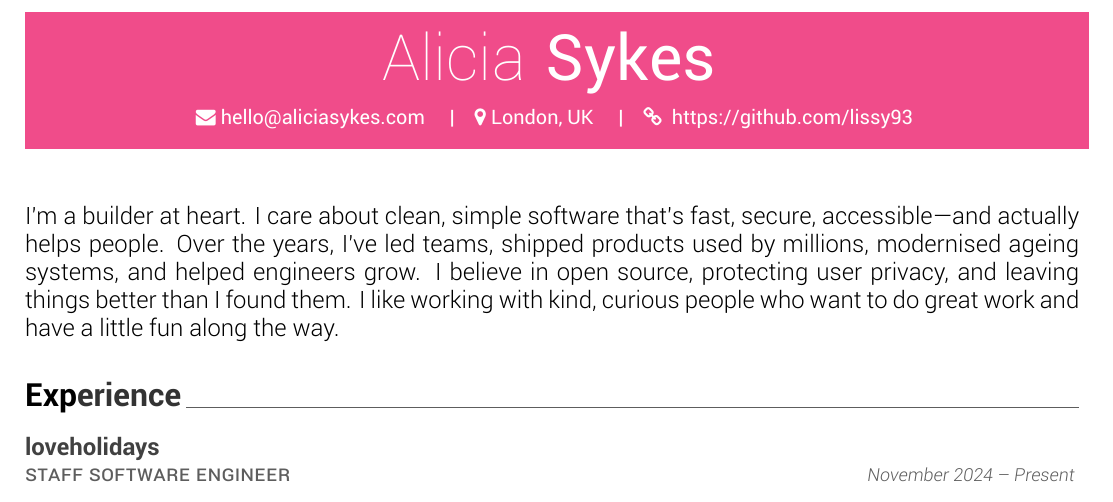
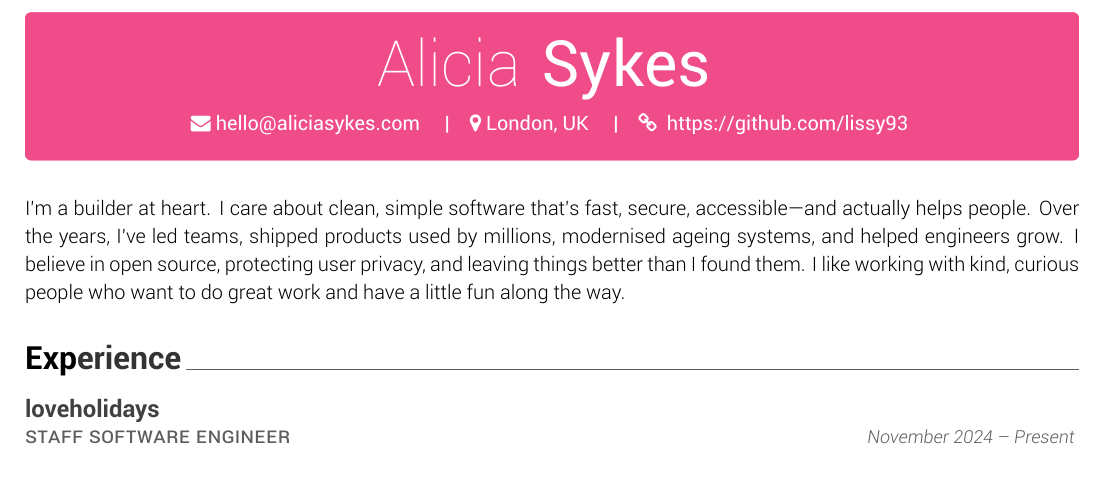
Before and after one commit to Lissy93/cv, a LaTeX CV (tex/resume.tex, which reads tex/resume-format.cls): part of page 1 of 3 before the commit and part of page 1 of 2 after it, cut so that both start at the same text. Compiled offline with XeLaTeX.

Commit message:
Updated styling and refactored

```diff
--- a/tex/resume-format.cls
+++ b/tex/resume-format.cls
@@ -95,6 +95,8 @@
 \RequirePackage{fontawesome}
 % Needed to deal a paragraphs
 \RequirePackage{parskip}
+% Needed for rounded corners on header
+\RequirePackage{tcolorbox}
 % Needed to deal hyperlink
 \RequirePackage{hyperref}
 \hypersetup{
@@ -127,16 +129,36 @@
 \newcommand*{\@headeraddresslineheight}{11pt}
 \newcommand*{\@headersocialfontsize}{8pt}
 \newcommand*{\@headersociallineheight}{10pt}
+\newcommand*{\@headerquotefontsize}{10pt}
 \newcommand*{\@sectionfontsize}{16pt}
 \newcommand*{\@sectionlineheight}{18pt}
+\newcommand*{\@subsectionfontsize}{12pt}
+\newcommand*{\@subsectionlineheight}{14pt}
 \newcommand*{\@entrytitlefontsize}{12pt}
 \newcommand*{\@entrytitlelineheight}{14pt}
 \newcommand*{\@entrypositionfontsize}{11pt}
 \newcommand*{\@entrypositionlineheight}{13pt}
 \newcommand*{\@entrydatefontsize}{9pt}
 \newcommand*{\@entrydatelineheight}{11pt}
+\newcommand*{\@entrylocationfontsize}{10pt}
+\newcommand*{\@entrylocationlineheight}{12pt}
 \newcommand*{\@descriptionfontsize}{11pt}
 \newcommand*{\@descriptionlineheight}{13pt}
+\newcommand*{\@skillfontsize}{10pt}
+\newcommand*{\@skilltypefontsize}{9pt}
+\newcommand*{\@skillsetfontsize}{9pt}
+\newcommand*{\@achievementfontsize}{9pt}
+\newcommand*{\@personalstatementfontsize}{10pt}
+\newcommand*{\@footerfontsize}{9pt}
+\newcommand*{\@honortitlefontsize}{10pt}
+\newcommand*{\@honorpositionfontsize}{10pt}
+\newcommand*{\@honordatefontsize}{10pt}
+\newcommand*{\@honorlocationfontsize}{10pt}
+\newcommand*{\@subentrytitlefontsize}{9pt}
+\newcommand*{\@subentrypositionfontsize}{7pt}
+\newcommand*{\@subentrydatefontsize}{7pt}
+\newcommand*{\@subentrylocationfontsize}{7pt}
+\newcommand*{\@subdescriptionfontsize}{9pt}
 
 % Spacing
 \newcommand*{\@sectionspacebefore}{1.5ex}
@@ -145,8 +167,29 @@
 \newcommand*{\@bulletindent}{2ex}
 \newcommand*{\@bulletspacebefore}{-4mm}
 \newcommand*{\@bulletspaceafter}{0mm}
-\newcommand*{\@achievementspacing}{2mm}
+\newcommand*{\@achievementspacing}{1.2mm}
 \newcommand*{\@achievementspaceafter}{2mm}
+
+% Header styling
+\newcommand*{\@headerboxradius}{3pt}
+\newcommand*{\@headerbiospacing}{1.5mm}
+
+% Define rounded header box command
+\newcommand{\roundedheaderbox}[2]{%
+  \begin{tcolorbox}[
+    colback=#1,
+    colframe=#1,
+    boxrule=0pt,
+    arc=\@headerboxradius,
+    left=10pt,
+    right=10pt,
+    top=10pt,
+    bottom=10pt,
+    width=\textwidth
+  ]
+    #2
+  \end{tcolorbox}%
+}
 
 
 %-------------------------------------------------------------------------------
@@ -292,10 +335,10 @@
 \newcommand*{\headerpositionstyle}[1]{{\fontsize{\@headerpositionfontsize}{\@headerpositionlineheight}\bodyfont\scshape\color{awesome} #1}}
 \newcommand*{\headeraddressstyle}[1]{{\fontsize{\@headeraddressfontsize}{\@headeraddresslineheight}\headerfont\itshape\color{lighttext} #1}}
 \newcommand*{\headersocialstyle}[1]{{\fontsize{\@headersocialfontsize}{\@headersociallineheight}\headerfont\color{text} #1}}
-\newcommand*{\headerquotestyle}[1]{{\fontsize{10pt}{1em}\bodyfont\itshape\color{darktext} #1}}
-\newcommand*{\footerstyle}[1]{{\fontsize{9pt}{1em}\footerfont\scshape\color{lighttext} #1}}
+\newcommand*{\headerquotestyle}[1]{{\fontsize{\@headerquotefontsize}{1em}\bodyfont\itshape\color{darktext} #1}}
+\newcommand*{\footerstyle}[1]{{\fontsize{\@footerfontsize}{1em}\footerfont\scshape\color{lighttext} #1}}
 \newcommand*{\sectionstyle}[1]{{\fontsize{\@sectionfontsize}{\@sectionlineheight}\bodyfont\bfseries\color{text}\@sectioncolor #1}}
-\newcommand*{\subsectionstyle}[1]{{\fontsize{12pt}{14pt}\bodyfont\scshape\textcolor{text}{#1}}}
+\newcommand*{\subsectionstyle}[1]{{\fontsize{\@subsectionfontsize}{\@subsectionlineheight}\bodyfont\scshape\textcolor{text}{#1}}}
 
 % For elements of entry
 \newcommand*{\entrytitlestyle}[1]{{\vspace*{0mm}\fontsize{\@entrytitlefontsize}{\@entrytitlelineheight}\bodyfont\bfseries\color{darktext} #1}}
@@ -303,33 +346,33 @@
 
 
 \newcommand*{\entrydatestyle}[1]{{\fontsize{\@entrydatefontsize}{\@entrydatelineheight}\bodyfontlight\slshape\color{graytext} #1}}
-\newcommand*{\entrylocationstyle}[1]{{\fontsize{10pt}{12pt}\bodyfontlight\slshape\color{awesome} #1}}
+\newcommand*{\entrylocationstyle}[1]{{\fontsize{\@entrylocationfontsize}{\@entrylocationlineheight}\bodyfontlight\slshape\color{awesome} #1}}
 \newcommand*{\descriptionstyle}[1]{{\fontsize{\@descriptionfontsize}{\@descriptionlineheight}\bodyfontlight\upshape\color{text} #1}}
-\newcommand*{\skill}[1]{{\fontsize{10pt}{1em}\bodyfontlight\upshape\color{text} \textnormal{#1}}}
+\newcommand*{\skill}[1]{{\fontsize{\@skillfontsize}{1em}\bodyfontlight\upshape\color{text} \textnormal{#1}}}
 
 % For elements of subentry
-\newcommand*{\subentrytitlestyle}[1]{{\fontsize{9pt}{1em}\bodyfont\mdseries\color{graytext} #1}}
-\newcommand*{\subentrypositionstyle}[1]{{\fontsize{7pt}{1em}\bodyfont\scshape\color{graytext} #1}}
-\newcommand*{\subentrydatestyle}[1]{{\fontsize{7pt}{1em}\bodyfontlight\slshape\color{graytext} #1}}
-\newcommand*{\subentrylocationstyle}[1]{{\fontsize{7pt}{1em}\bodyfontlight\slshape\color{awesome} #1}}
-\newcommand*{\subdescriptionstyle}[1]{{\fontsize{9pt}{1em}\bodyfontlight\upshape\color{text} #1}}
+\newcommand*{\subentrytitlestyle}[1]{{\fontsize{\@subentrytitlefontsize}{1em}\bodyfont\mdseries\color{graytext} #1}}
+\newcommand*{\subentrypositionstyle}[1]{{\fontsize{\@subentrypositionfontsize}{1em}\bodyfont\scshape\color{graytext} #1}}
+\newcommand*{\subentrydatestyle}[1]{{\fontsize{\@subentrydatefontsize}{1em}\bodyfontlight\slshape\color{graytext} #1}}
+\newcommand*{\subentrylocationstyle}[1]{{\fontsize{\@subentrylocationfontsize}{1em}\bodyfontlight\slshape\color{awesome} #1}}
+\newcommand*{\subdescriptionstyle}[1]{{\fontsize{\@subdescriptionfontsize}{1em}\bodyfontlight\upshape\color{text} #1}}
 
 % For elements of honor
-\newcommand*{\honortitlestyle}[1]{{\fontsize{10pt}{1em}\bodyfont\color{graytext} #1}}
-\newcommand*{\honorpositionstyle}[1]{{\fontsize{10pt}{1em}\bodyfont\bfseries\color{darktext} #1}}
-\newcommand*{\honordatestyle}[1]{{\fontsize{10pt}{1em}\bodyfont\color{graytext} #1}}
-\newcommand*{\honorlocationstyle}[1]{{\fontsize{10pt}{1em}\bodyfontlight\slshape\color{awesome} #1}}
+\newcommand*{\honortitlestyle}[1]{{\fontsize{\@honortitlefontsize}{1em}\bodyfont\color{graytext} #1}}
+\newcommand*{\honorpositionstyle}[1]{{\fontsize{\@honorpositionfontsize}{1em}\bodyfont\bfseries\color{darktext} #1}}
+\newcommand*{\honordatestyle}[1]{{\fontsize{\@honordatefontsize}{1em}\bodyfont\color{graytext} #1}}
+\newcommand*{\honorlocationstyle}[1]{{\fontsize{\@honorlocationfontsize}{1em}\bodyfontlight\slshape\color{awesome} #1}}
 
 % For elements of skill
-\newcommand*{\skilltypestyle}[1]{{\fontsize{11pt}{1em}\bodyfont\bfseries\color{darktext} #1}}
-\newcommand*{\skillsetstyle}[1]{{\fontsize{10pt}{1em}\bodyfontlight\color{text} #1}}
+\newcommand*{\skilltypestyle}[1]{{\fontsize{\@skilltypefontsize}{1em}\bodyfontlight\color{text}\textbf{#1}}}
+\newcommand*{\skillsetstyle}[1]{{\fontsize{\@skillsetfontsize}{1em}\bodyfontlight\color{text} #1}}
 
 % For elements of Achievements
-\newcommand*{\achievementstyle}[1]{{\fontsize{9pt}{1em}\bodyfontlight\upshape\color{text} #1}}
-\newcommand*{\cvparagraphstyle}[1]{{\fontsize{9pt}{1em}\bodyfontlight\upshape\color{text} #1}}
+\newcommand*{\achievementstyle}[1]{{\fontsize{\@achievementfontsize}{1em}\bodyfontlight\upshape\color{text} #1}}
+\newcommand*{\cvparagraphstyle}[1]{{\fontsize{\@achievementfontsize}{1em}\bodyfontlight\upshape\color{text} #1}}
 
 % For elements of personal statement
-\newcommand*{\personalstatementstyle}[1]{{\fontsize{10pt}{1em}\bodyfontlight\upshape\color{text} #1}}
+\newcommand*{\personalstatementstyle}[1]{{\fontsize{\@personalstatementfontsize}{1em}\bodyfontlight\upshape\color{text} #1}}
 
 % Custom command for displaying URLs without the protocol
 \newcommand{\displayurl}[1]{\href{#1}{\nolinkurl{#1}}}
@@ -712,7 +755,7 @@
   \vspace{-2mm}
   \bodyfontlight
   \begin{justify}
-  \fontsize{10pt}{1em}\selectfont
+  \fontsize{\@achievementfontsize}{1em}\selectfont
   \begin{itemize}[leftmargin=0ex, label={}, nosep, noitemsep, before=\achievementstyle]
     \setlength{\parskip}{\@achievementspacing}
 }{
@@ -726,7 +769,7 @@
   \vspace{2mm}
   \bodyfontlight
   \begin{justify}
-  \fontsize{10pt}{1em}\selectfont
+  \fontsize{\@personalstatementfontsize}{1em}\selectfont
   \begin{itemize}[leftmargin=0ex, label={}, nosep, noitemsep, before=\cvparagraphstyle]
     \setlength{\parskip}{2mm}
 }{
@@ -739,7 +782,7 @@
   \vspace{4mm}
   \bodyfontlight
   \begin{justify}
-  \fontsize{12pt}{14pt}\selectfont
+  \fontsize{\@personalstatementfontsize}{14pt}\selectfont
   \begin{itemize}[
     leftmargin=0ex,
     label={},
--- a/tex/resume.tex
+++ b/tex/resume.tex
@@ -48,8 +48,7 @@
   }%
 
 \noindent
-\colorbox{headerbg}{
-  \parbox{\dimexpr\textwidth-2\fboxsep}{
+\roundedheaderbox{headerbg}{
   \color{white} %
   \begin{center} %
     \headerfirstnamestyle{ Alicia } %
```
Also changed, not shown: tex/resume.tex (5 more changed lines), 1 other file. Lines whose indentation alone changed are shown as unchanged.
